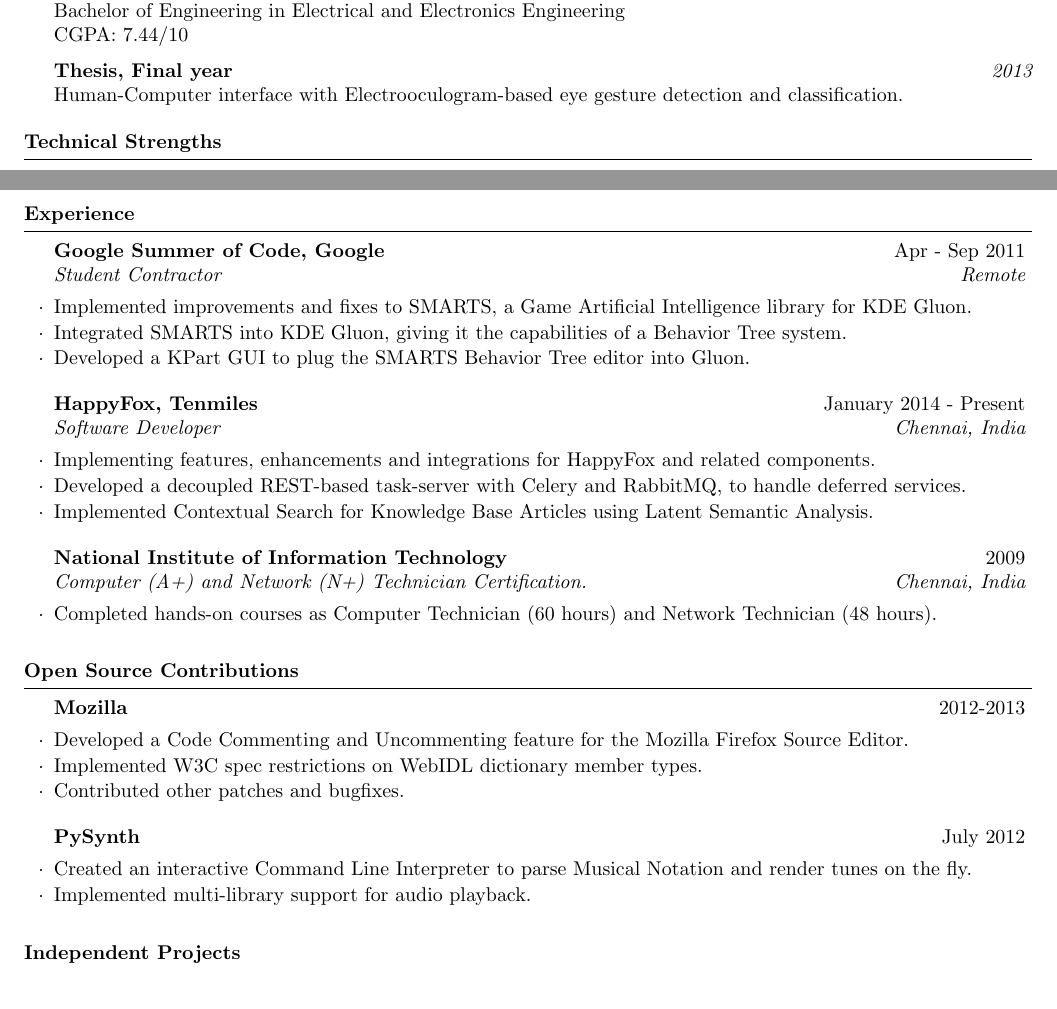
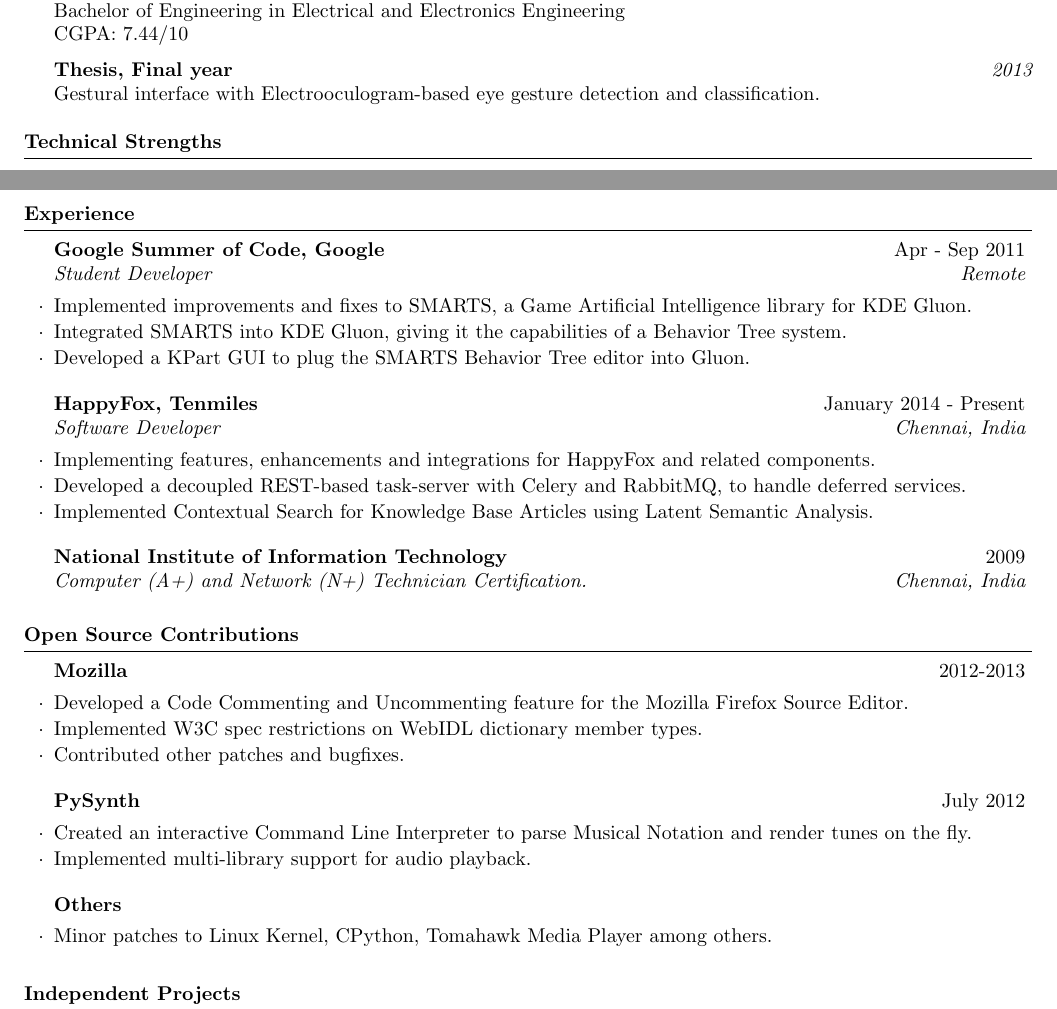
Before and after one commit to pranavrc/texfiles, a LaTeX CV (gradresume.tex): two parts of the page, joined at a grey line, cut so that both start at the same text. The pictures show the PDF file gradresume.pdf that the author committed with the source.

Commit message:
minor foss contributions

```diff
--- a/gradresume.tex
+++ b/gradresume.tex
@@ -66,7 +66,7 @@
 
 \begin{rSection}{Experience}
 
-    \begin{rSubsection}{\href{https://www.google-melange.com/gsoc/project/details/google/gsoc2011/pranavrc/5757334940811264}{Google Summer of Code, Google}}{Apr - Sep 2011}{Student Contractor}{Remote}
+    \begin{rSubsection}{\href{https://www.google-melange.com/gsoc/project/details/google/gsoc2011/pranavrc/5757334940811264}{Google Summer of Code, Google}}{Apr - Sep 2011}{Student Developer}{Remote}
 \item Implemented improvements and fixes to SMARTS, a Game Artificial Intelligence library for KDE Gluon.
 \item Integrated SMARTS into KDE Gluon, giving it the capabilities of a Behavior Tree system.
 \item Developed a KPart GUI to plug the SMARTS Behavior Tree editor into Gluon.
@@ -83,7 +83,7 @@
 %------------------------------------------------
 
 \begin{rSubsection}{National Institute of Information Technology}{2009}{Computer (A+) and Network (N+) Technician Certification.}{Chennai, India}
-\item Completed hands-on courses as Computer Technician (60 hours) and Network Technician (48 hours).
+%\item Completed hands-on courses as Computer Technician (60 hours) and Network Technician (48 hours).
 \end{rSubsection}
 
 \end{rSection}
@@ -103,6 +103,10 @@
 \begin{rSubsection}{\href{https://github.com/mdoege/PySynth/commits?author=pranavrc}{PySynth}}{July 2012}{}{}
 \item Created an interactive Command Line Interpreter to parse Musical Notation and render tunes on the fly.
 \item Implemented multi-library support for audio playback.
+\end{rSubsection}
+
+\begin{rSubsection}{Others}{}{}{}
+\item Minor patches to Linux Kernel, CPython, Tomahawk Media Player among others.
 \end{rSubsection}
 
 \end{rSection}
```
Also changed, not shown: gradresume.pdf, gradresume.tex (6 more changed lines).
